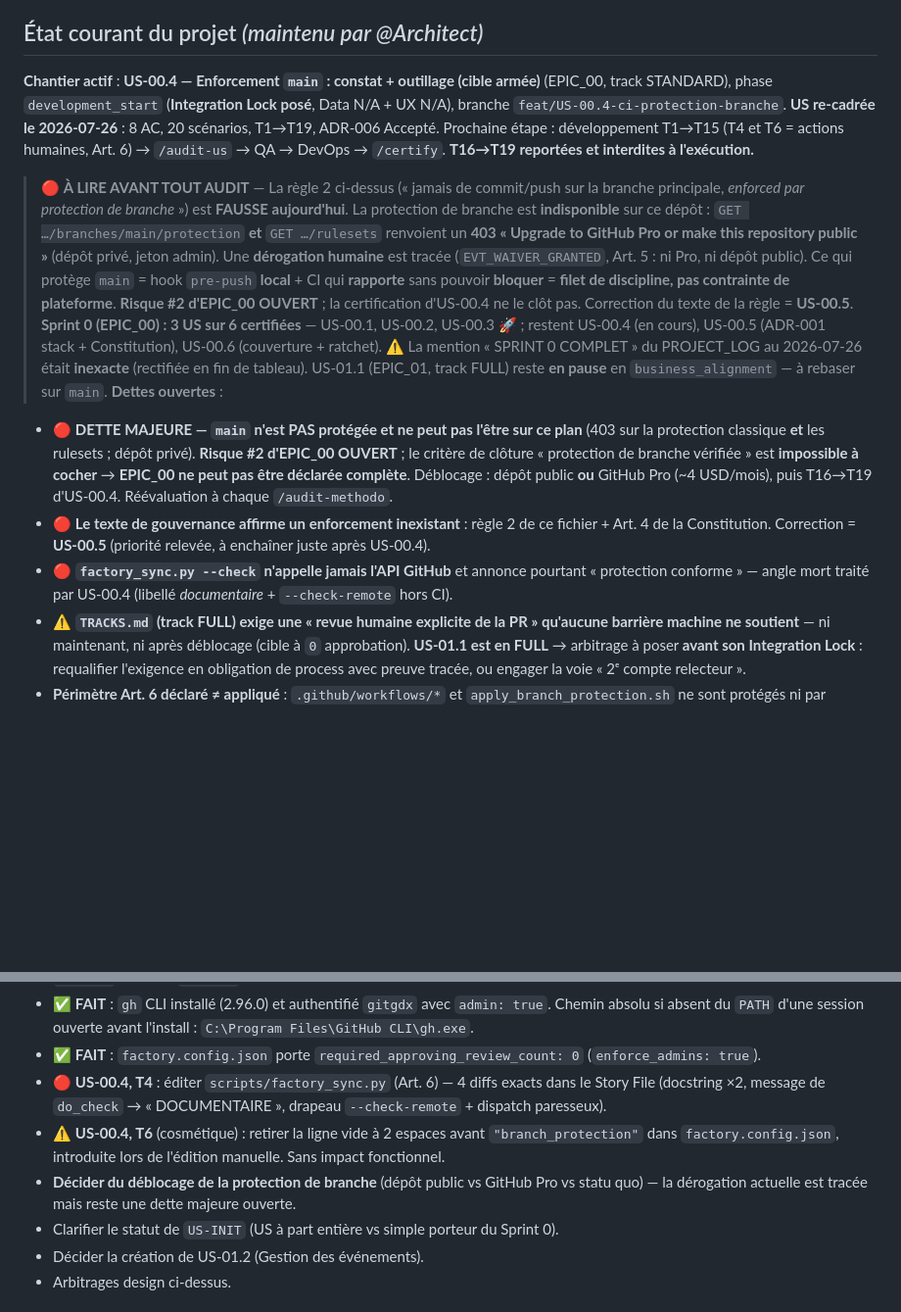
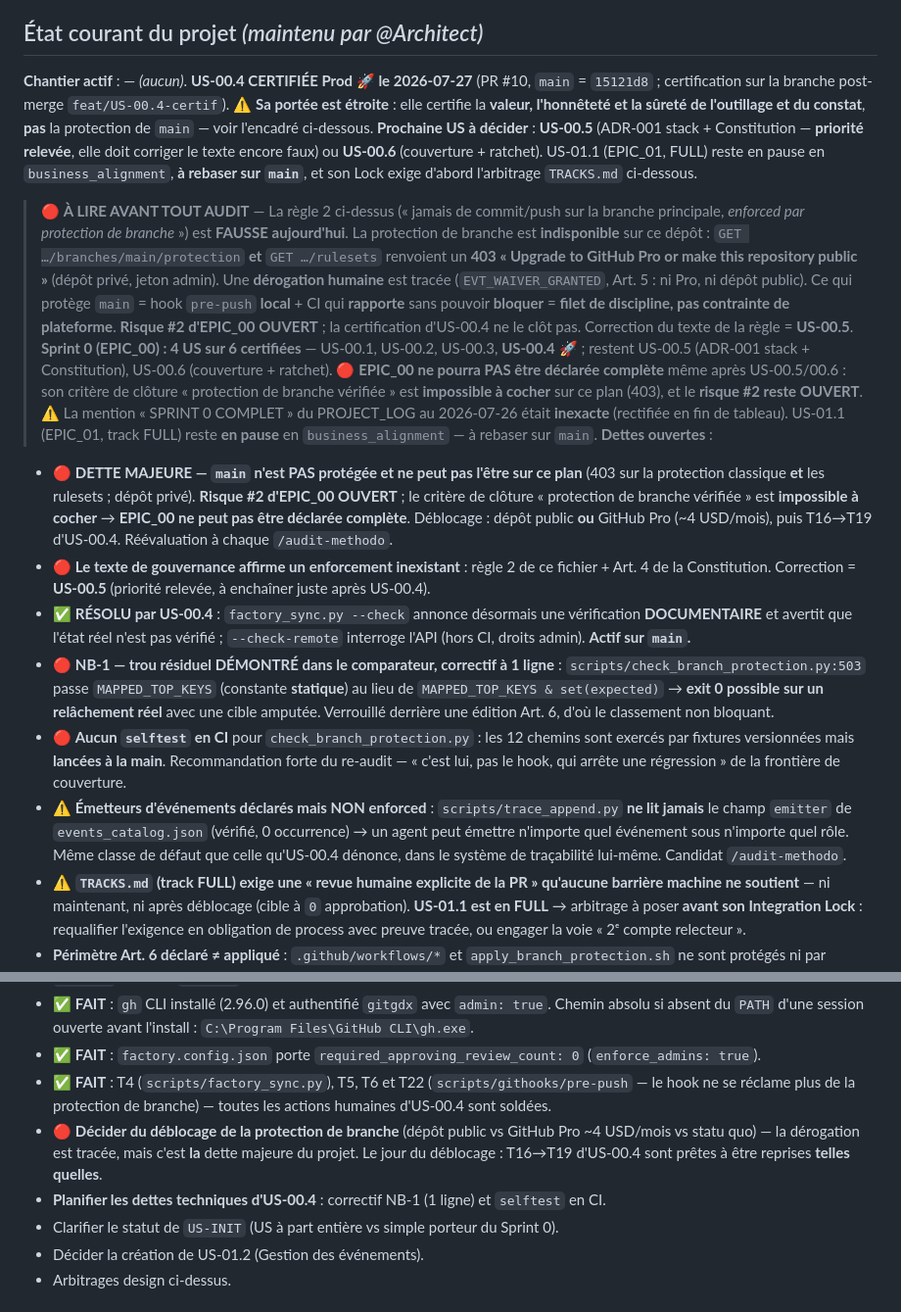
Before and after one commit to gitgdx/Concentration, a Markdown page: CLAUDE.md, 2 parts joined by grey strips. Shown at 98% size. Drawn GitHub-style; blank space fills up the shorter version.

Commit message:
docs(us-00.4): etat courant de la factory apres certification
US-00.4 certifiee : chantier actif remis a vide, Sprint 0 passe a 4/6.

Inscrit explicitement qu EPIC_00 ne pourra PAS etre declaree complete meme apres
US-00.5 et US-00.6 : son critere de cloture 'protection de branche verifiee' est
impossible a cocher sur ce plan et le risque #2 reste ouvert.

Dettes mises a jour : l angle mort de factory_sync --check est RESOLU et actif sur
main ; ajout de NB-1 (correctif 1 ligne), de l absence de selftest CI, et des
emetteurs d evenements declares mais non enforced (trace_append.py ne lit jamais
le champ emitter du catalogue).

Actions humaines : T4, T5, T6 et T22 soldees. Restent la decision de deblocage de
la protection et la planification des dettes techniques.

US: US-00.4

Co-Authored-By: Claude Opus 5 (1M context) <noreply@anthropic.com>

```diff
--- a/CLAUDE.md
+++ b/CLAUDE.md
@@ -49,11 +49,13 @@ conformité SCB. Lire ensuite le Story File de l'US concernée si applicable.
 
 ## État courant du projet *(maintenu par @Architect)*
 
-**Chantier actif** : **US-00.4 — Enforcement `main` : constat + outillage (cible armée)** (EPIC_00,
-track STANDARD), phase `development_start` (**Integration Lock posé**, Data N/A + UX N/A), branche
-`feat/US-00.4-ci-protection-branche`. **US re-cadrée le 2026-07-26** : 8 AC, 20 scénarios, T1→T19,
-ADR-006 Accepté. Prochaine étape : développement T1→T15 (T4 et T6 = actions humaines, Art. 6) →
-`/audit-us` → QA → DevOps → `/certify`. **T16→T19 reportées et interdites à l'exécution.**
+**Chantier actif** : — *(aucun)*. **US-00.4 CERTIFIÉE Prod 🚀 le 2026-07-27** (PR #10, `main` =
+`15121d8` ; certification sur la branche post-merge `feat/US-00.4-certif`). ⚠️ **Sa portée est
+étroite** : elle certifie la **valeur, l'honnêteté et la sûreté de l'outillage et du constat**, **pas**
+la protection de `main` — voir l'encadré ci-dessous. **Prochaine US à décider** : **US-00.5** (ADR-001
+stack + Constitution — **priorité relevée**, elle doit corriger le texte encore faux) ou **US-00.6**
+(couverture + ratchet). US-01.1 (EPIC_01, FULL) reste en pause en `business_alignment`, **à rebaser sur
+`main`**, et son Lock exige d'abord l'arbitrage `TRACKS.md` ci-dessous.
 
 > 🔴 **À LIRE AVANT TOUT AUDIT** — La règle 2 ci-dessus (« jamais de commit/push sur la branche
 > principale, *enforced par protection de branche* ») est **FAUSSE aujourd'hui**. La protection de
@@ -63,8 +65,10 @@ ADR-006 Accepté. Prochaine étape : développement T1→T15 (T4 et T6 = actions
 > public). Ce qui protège `main` = hook `pre-push` **local** + CI qui **rapporte** sans pouvoir
 > **bloquer** = **filet de discipline, pas contrainte de plateforme**. **Risque #2 d'EPIC_00 OUVERT** ;
 > la certification d'US-00.4 ne le clôt pas. Correction du texte de la règle = **US-00.5**.
-**Sprint 0 (EPIC_00) : 3 US sur 6 certifiées** — US-00.1, US-00.2, US-00.3 🚀 ; restent US-00.4 (en
-cours), US-00.5 (ADR-001 stack + Constitution), US-00.6 (couverture + ratchet). ⚠️ La mention
+**Sprint 0 (EPIC_00) : 4 US sur 6 certifiées** — US-00.1, US-00.2, US-00.3, **US-00.4** 🚀 ; restent
+US-00.5 (ADR-001 stack + Constitution), US-00.6 (couverture + ratchet). 🔴 **EPIC_00 ne pourra PAS être
+déclarée complète** même après US-00.5/00.6 : son critère de clôture « protection de branche vérifiée »
+est **impossible à cocher** sur ce plan (403), et le **risque #2 reste OUVERT**. ⚠️ La mention
 « SPRINT 0 COMPLET » du PROJECT_LOG au 2026-07-26 était **inexacte** (rectifiée en fin de tableau).
 US-01.1 (EPIC_01, track FULL) reste **en pause** en `business_alignment` — à rebaser sur `main`.
 **Dettes ouvertes** :
@@ -75,8 +79,20 @@ US-01.1 (EPIC_01, track FULL) reste **en pause** en `business_alignment` — à
   d'US-00.4. Réévaluation à chaque `/audit-methodo`.
 - 🔴 **Le texte de gouvernance affirme un enforcement inexistant** : règle 2 de ce fichier + Art. 4 de
   la Constitution. Correction = **US-00.5** (priorité relevée, à enchaîner juste après US-00.4).
-- 🔴 **`factory_sync.py --check` n'appelle jamais l'API GitHub** et annonce pourtant « protection
-  conforme » — angle mort traité par US-00.4 (libellé *documentaire* + `--check-remote` hors CI).
+- ✅ **RÉSOLU par US-00.4** : `factory_sync.py --check` annonce désormais une vérification
+  **DOCUMENTAIRE** et avertit que l'état réel n'est pas vérifié ; `--check-remote` interroge l'API
+  (hors CI, droits admin). **Actif sur `main`.**
+- 🔴 **NB-1 — trou résiduel DÉMONTRÉ dans le comparateur, correctif à 1 ligne** :
+  `scripts/check_branch_protection.py:503` passe `MAPPED_TOP_KEYS` (constante **statique**) au lieu de
+  `MAPPED_TOP_KEYS & set(expected)` → **exit 0 possible sur un relâchement réel** avec une cible
+  amputée. Verrouillé derrière une édition Art. 6, d'où le classement non bloquant.
+- 🔴 **Aucun `selftest` en CI** pour `check_branch_protection.py` : les 12 chemins sont exercés par
+  fixtures versionnées mais **lancées à la main**. Recommandation forte du re-audit — « c'est lui, pas
+  le hook, qui arrête une régression » de la frontière de couverture.
+- ⚠️ **Émetteurs d'événements déclarés mais NON enforced** : `scripts/trace_append.py` **ne lit jamais**
+  le champ `emitter` de `events_catalog.json` (vérifié, 0 occurrence) → un agent peut émettre n'importe
+  quel événement sous n'importe quel rôle. Même classe de défaut que celle qu'US-00.4 dénonce, dans le
+  système de traçabilité lui-même. Candidat `/audit-methodo`.
 - ⚠️ **`TRACKS.md` (track FULL) exige une « revue humaine explicite de la PR » qu'aucune barrière
   machine ne soutient** — ni maintenant, ni après déblocage (cible à `0` approbation). **US-01.1 est en
   FULL** → arbitrage à poser **avant son Integration Lock** : requalifier l'exigence en obligation de
@@ -95,12 +111,12 @@ US-01.1 (EPIC_01, track FULL) reste **en pause** en `business_alignment` — à
 - ✅ **FAIT** : `gh` CLI installé (2.96.0) et authentifié `gitgdx` avec `admin: true`. Chemin absolu si
   absent du `PATH` d'une session ouverte avant l'install : `C:\Program Files\GitHub CLI\gh.exe`.
 - ✅ **FAIT** : `factory.config.json` porte `required_approving_review_count: 0` (`enforce_admins: true`).
-- 🔴 **US-00.4, T4** : éditer `scripts/factory_sync.py` (Art. 6) — 4 diffs exacts dans le Story File
-  (docstring ×2, message de `do_check` → « DOCUMENTAIRE », drapeau `--check-remote` + dispatch paresseux).
-- ⚠️ **US-00.4, T6** (cosmétique) : retirer la ligne vide à 2 espaces avant `"branch_protection"` dans
-  `factory.config.json`, introduite lors de l'édition manuelle. Sans impact fonctionnel.
-- **Décider du déblocage de la protection de branche** (dépôt public vs GitHub Pro vs statu quo) — la
-  dérogation actuelle est tracée mais reste une dette majeure ouverte.
+- ✅ **FAIT** : T4 (`scripts/factory_sync.py`), T5, T6 et T22 (`scripts/githooks/pre-push` — le hook ne
+  se réclame plus de la protection de branche) — toutes les actions humaines d'US-00.4 sont soldées.
+- 🔴 **Décider du déblocage de la protection de branche** (dépôt public vs GitHub Pro ~4 USD/mois vs
+  statu quo) — la dérogation est tracée, mais c'est **la** dette majeure du projet. Le jour du
+  déblocage : T16→T19 d'US-00.4 sont prêtes à être reprises **telles quelles**.
+- **Planifier les dettes techniques d'US-00.4** : correctif NB-1 (1 ligne) et `selftest` en CI.
 - Clarifier le statut de `US-INIT` (US à part entière vs simple porteur du Sprint 0).
 - Décider la création de US-01.2 (Gestion des événements).
 - Arbitrages design ci-dessus.
```
